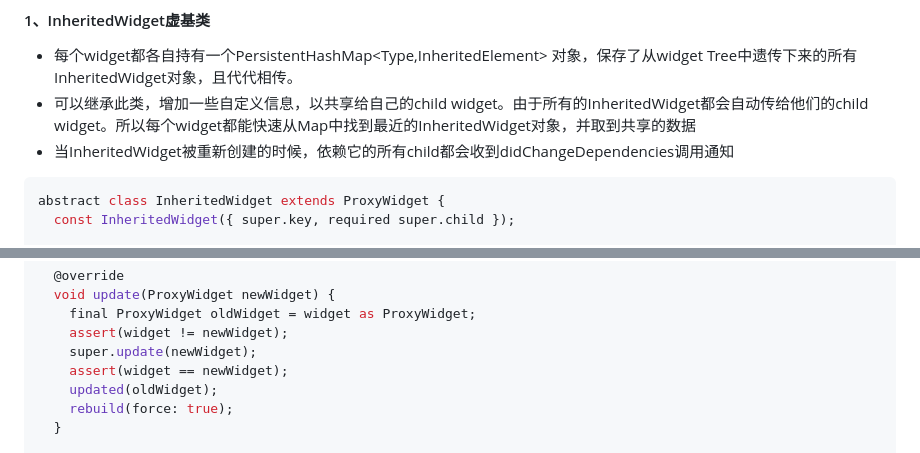
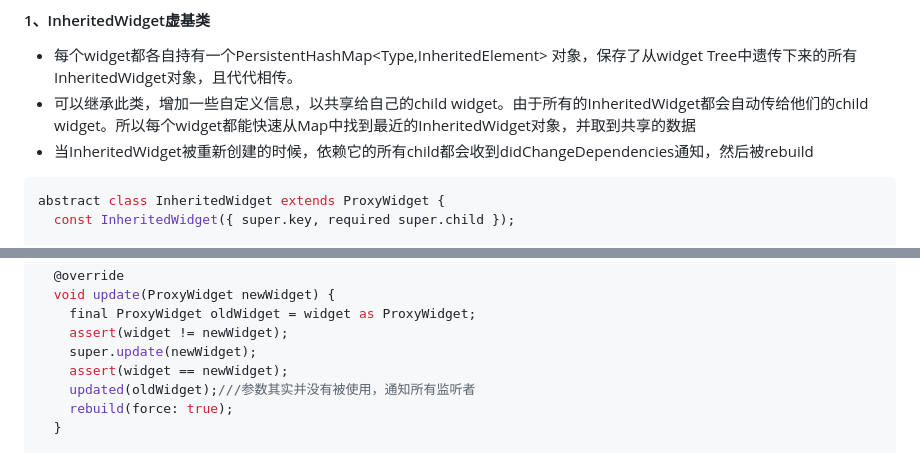
Before and after one commit to seaweed-code/FlutterLearning, a Markdown page: InheritedWidget 源码分析.md, 2 parts joined by grey strips. Drawn GitHub-style.

````diff
--- a/InheritedWidget 源码分析.md
+++ b/InheritedWidget 源码分析.md
@@ -4,7 +4,7 @@
 
 - 每个widget都各自持有一个PersistentHashMap<Type,InheritedElement> 对象，保存了从widget Tree中遗传下来的所有InheritedWidget对象，且代代相传。
 - 可以继承此类，增加一些自定义信息，以共享给自己的child widget。由于所有的InheritedWidget都会自动传给他们的child widget。所以每个widget都能快速从Map中找到最近的InheritedWidget对象，并取到共享的数据
-- 当InheritedWidget被重新创建的时候，依赖它的所有child都会收到didChangeDependencies调用通知
+- 当InheritedWidget被重新创建的时候，依赖它的所有child都会收到didChangeDependencies通知，然后被rebuild
 
 ```dart
 abstract class InheritedWidget extends ProxyWidget {
@@ -92,7 +92,7 @@ abstract class ProxyElement extends ComponentElement {
     assert(widget != newWidget);
     super.update(newWidget);
     assert(widget == newWidget);
-    updated(oldWidget);
+    updated(oldWidget);///参数其实并没有被使用，通知所有监听者
     rebuild(force: true);
   }
 
````
